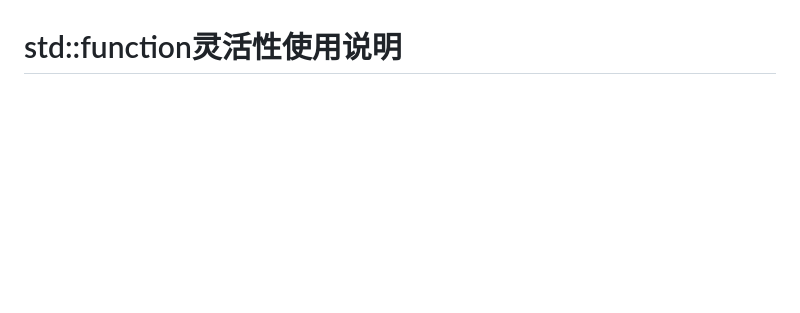
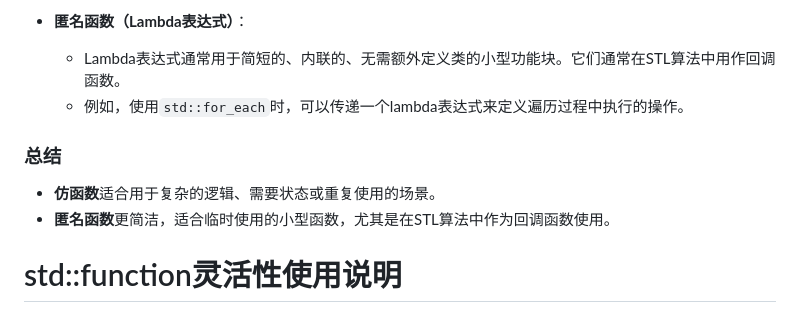
Before and after one commit to chenhu1001/learning-notes, a Markdown page: cpp-learning-notes/cpp-learning-notes.md, the part around one of its changes. GitHub-like rendering; blank space fills up the shorter version.

```diff
--- a/cpp-learning-notes/cpp-learning-notes.md
+++ b/cpp-learning-notes/cpp-learning-notes.md
@@ -3,3 +73,10 @@ cpp-learning-notes
+- **匿名函数（Lambda表达式）**：
+  - Lambda表达式通常用于简短的、内联的、无需额外定义类的小型功能块。它们通常在STL算法中用作回调函数。
+  - 例如，使用`std::for_each`时，可以传递一个lambda表达式来定义遍历过程中执行的操作。
+
+### 总结
+- **仿函数**适合用于复杂的逻辑、需要状态或重复使用的场景。
+- **匿名函数**更简洁，适合临时使用的小型函数，尤其是在STL算法中作为回调函数使用。
 
 # std::function灵活性使用说明
 为了更好地说明 `std::function` 的灵活性，我们来看一个例子，其中 `std::function` 允许你传递各种类型的可调用对象（如普通函数、lambda 表达式、成员函数等）作为回调函数。
```
Also changed, not shown: other parts of cpp-learning-notes/cpp-learning-notes.md (+70 -0 lines).
